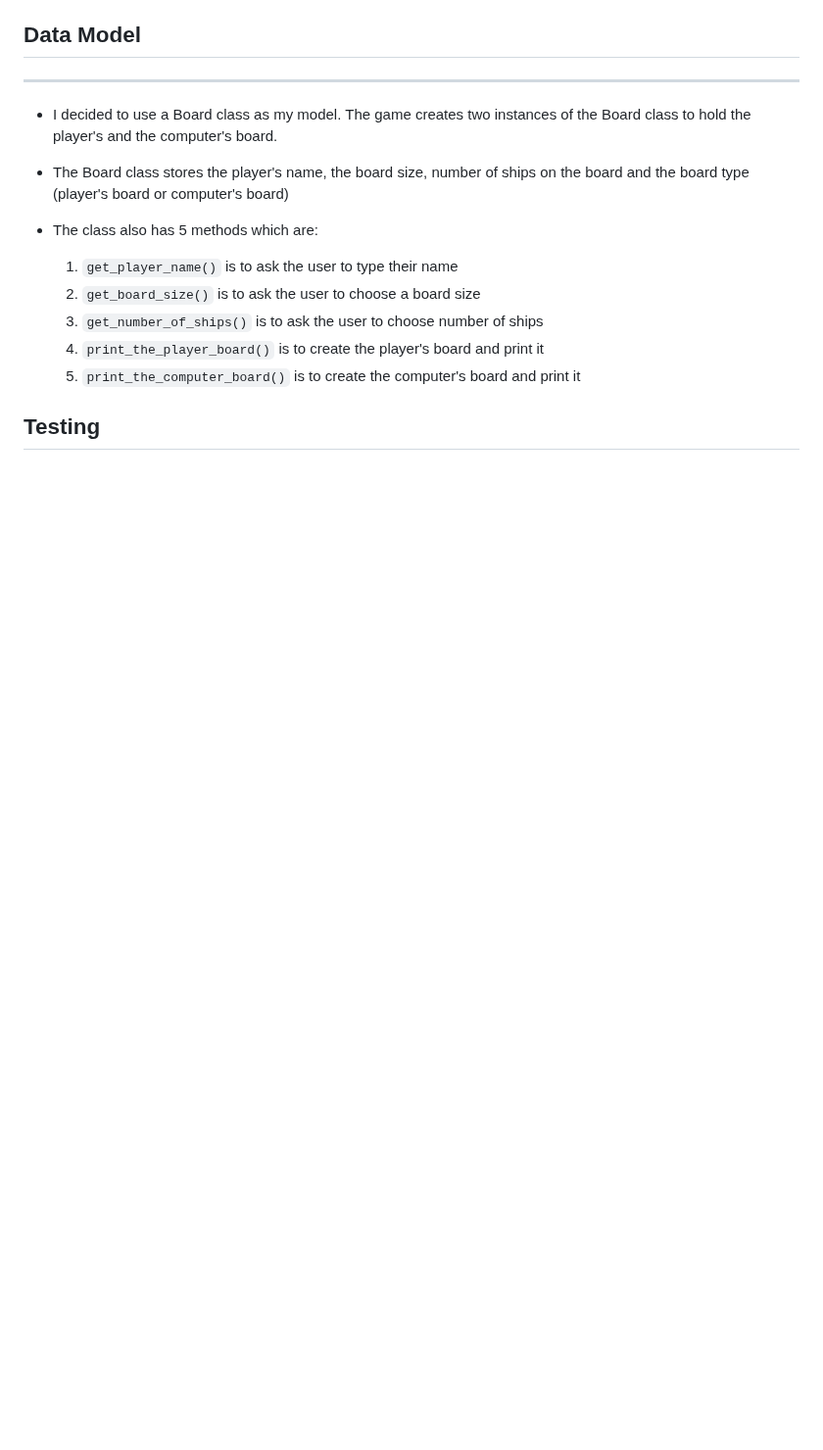
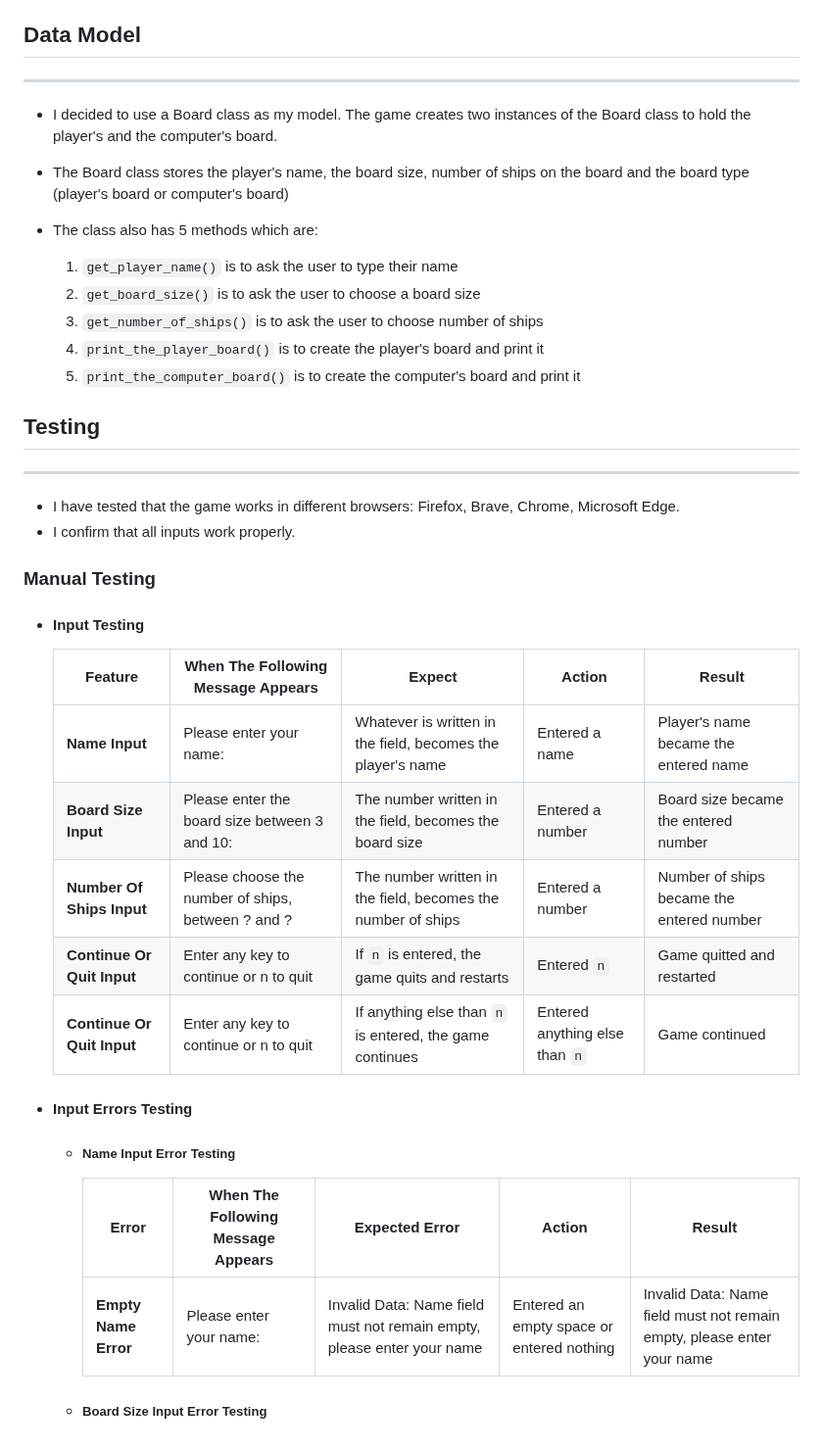
Before and after one commit to GeorgeHazaka/battleship-game, a Markdown page: README.md, the part around the change. Shown at 98% size. Rendered like a GitHub page; blank space fills up the shorter version.

Commit message:
docs: Add Input Testing to README.md file

```diff
--- a/README.md
+++ b/README.md
@@ -174,6 +174,31 @@ Please see below, a link to wireframes for the game layout.
     2. `get_board_size()` is to ask the user to choose a board size
     3. `get_number_of_ships()` is to ask the user to choose number of ships
     4. `print_the_player_board()` is to create the player's board and print it
-    5.  `print_the_computer_board()` is to create the computer's board and print it
+    5. `print_the_computer_board()` is to create the computer's board and print it
 
 ## Testing
+----
++ I have tested that the game works in different browsers: Firefox, Brave, Chrome, Microsoft Edge.
++ I confirm that all inputs work properly.
+
+### Manual Testing
+
++ #### Input Testing
+
+    | Feature                    | When The Following Message Appears | Expect | Action | Result |
+    | -------------------------- | ---------------------------------- | ------ | ------ | ------ |
+    | **Name Input**             | Please enter your name: | Whatever is written in the field, becomes the player's name | Entered a name | Player's name became the entered name |
+    | **Board Size Input**       | Please enter the board size between 3 and 10: | The number written in the field, becomes the board size | Entered a number | Board size became the entered number |
+    | **Number Of Ships Input**  | Please choose the number of ships, between ? and ? | The number written in the field, becomes the number of ships | Entered a number | Number of ships became the entered number |
+    | **Continue Or Quit Input** | Enter any key to continue or n to quit | If `n` is entered, the game quits and restarts | Entered `n` | Game quitted and restarted |
+    | **Continue Or Quit Input** | Enter any key to continue or n to quit | If anything else than `n` is entered, the game continues | Entered anything else than `n` | Game continued |
+
++ #### Input Errors Testing
+
+    + ##### Name Input Error Testing
+
+        | Error                | When The Following Message Appears | Expected Error | Action | Result |
+        | -------------------- | ---------------------------------- | ------ | ------ | ------ |
+        | **Empty Name Error** | Please enter your name: | Invalid Data: Name field must not remain empty, please enter your name | Entered an empty space or entered nothing | Invalid Data: Name field must not remain empty, please enter your name |
+
+    + ##### Board Size Input Error Testing
```
